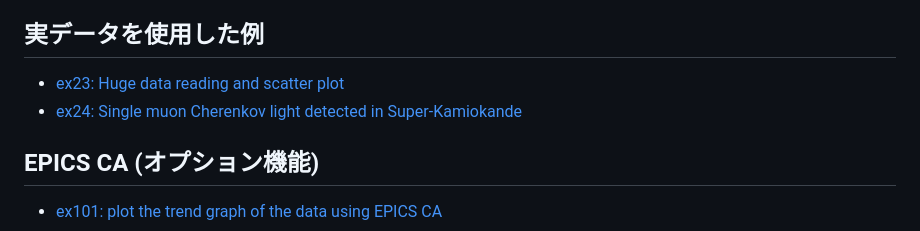
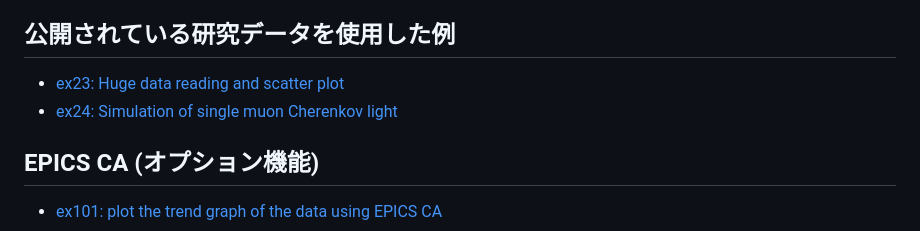
Before and after one commit to shu-htk/tip-dev, a Markdown page: jp/examples.md, the part around the change. GitHub-like rendering.

```diff
--- a/jp/examples.md
+++ b/jp/examples.md
@@ -28,10 +28,10 @@
 
 
 
-## 実データを使用した例
+## 公開されている研究データを使用した例
 
 - [ex23: Huge data reading and scatter plot](../doc/ex/ex23.md)
-- [ex24: Single muon Cherenkov light detected in Super-Kamiokande](../doc/ex/ex24.md)
+- [ex24: Simulation of single muon Cherenkov light](../doc/ex/ex24.md)
 
 ## EPICS CA (オプション機能)
 
```
Also changed, not shown: doc/ex/ex24.md (+2 -2 lines), doc/examples.md (+2 -2 lines), doc/fig/ex24.png, 1 other file.
